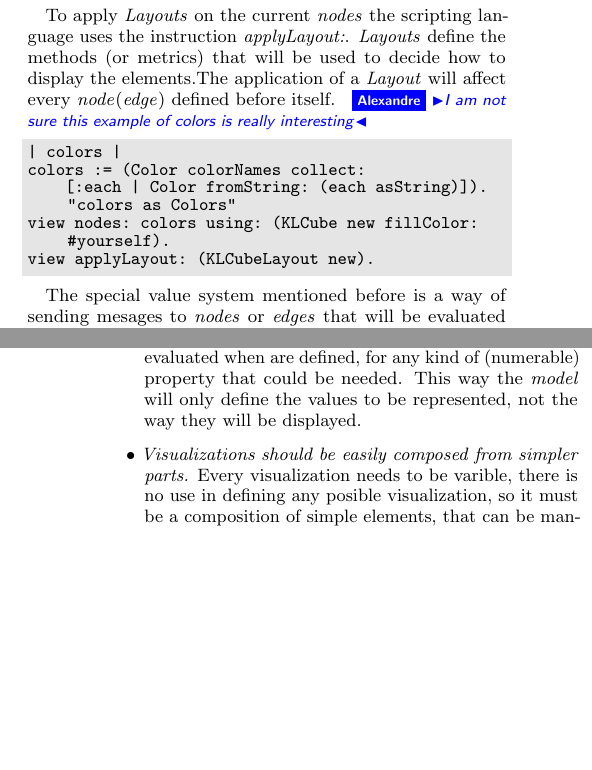
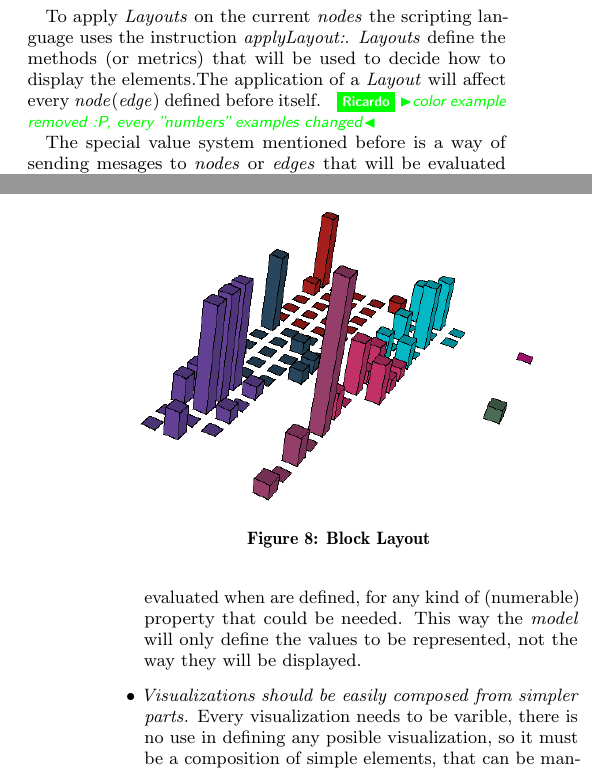
Before and after one commit to bergel/2011-Klotz, a LaTeX paper (main.tex): two parts of the columns of pages 2 and 4 of 6, joined at a grey line, cut so that both start at the same text, the shorter picture padded with empty space. Compiled offline with pdfLaTeX.

Commit message:
no more number examples

```diff
--- a/main.tex
+++ b/main.tex
@@ -128,6 +128,7 @@
 	 \newcommand{\version}{}}
 \newcommand{\rev}[2]{\nb{Reviewer #1}{red}{#2}}
 \newcommand{\ab}[1]{\nb{Alexandre}{blue}{#1}}
+\newcommand{\rj}[1]{\nb{Ricardo}{green}{#1}}
 \newcommand{\vp}[1]{\nb{Vanessa}{orange}{#1}}
 
 % graphics: \fig{position}{percentage-width}{filename}{caption}
@@ -362,15 +363,8 @@ To apply \emph{Layouts} on the current \emph{nodes} the scripting
 language uses the instruction \emph{applyLayout:}. \emph{Layouts}
 define the methods (or metrics) that will be used to decide how
 to display the elements.The application of a \emph{Layout} will
-affect every \emph{node}(\emph{edge}) defined before itself. \ab{I am not sure this example of colors is really interesting}
-\begin{lstlisting}
-| colors |
-colors := (Color colorNames collect:
-	 [:each | Color fromString: (each asString)]). "colors as Colors"
-view nodes: colors using: (KLCube new fillColor: #yourself).
-view applyLayout: (KLCubeLayout new).
-\end{lstlisting}
-\fig{}{0.2}{figure6.png}{All Colors available in Pharo}
+affect every \emph{node}(\emph{edge}) defined before itself.
+\rj{color example removed :P, every "numbers" examples changed}
 
 The special value system mentioned before is a way of sending
 mesages to \emph{nodes} or \emph{edges} that will be evaluated
```
Also changed, not shown: figures/figure7.png, main.tex (14 more changed lines).
